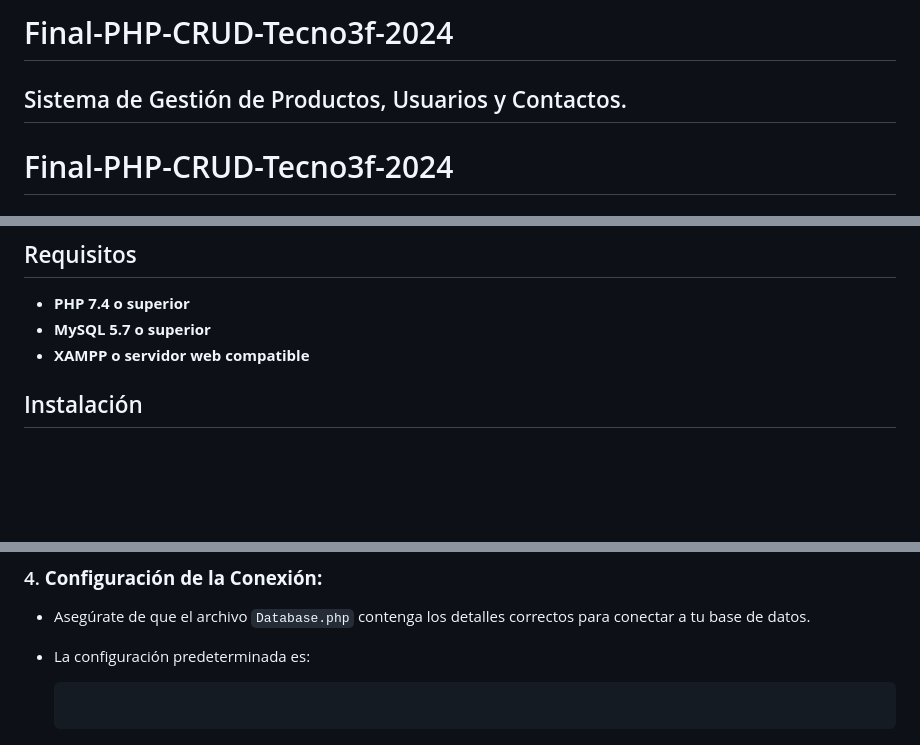
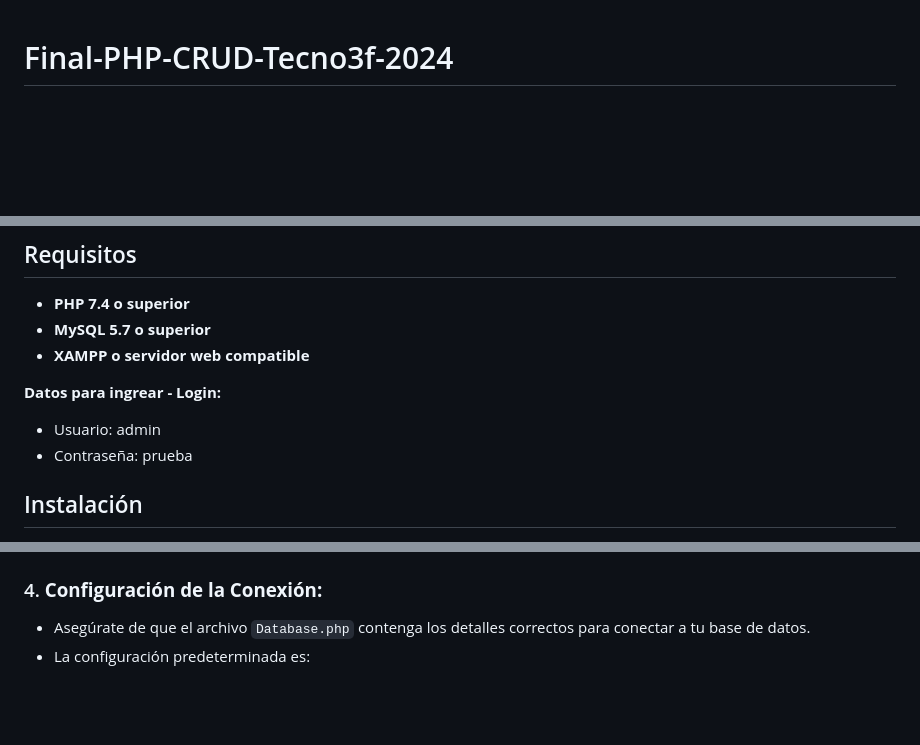
Before and after one commit to FabianEmp18/rhfphp, a Markdown page: README.md, 3 parts joined by grey strips. Rendered like a GitHub page; blank space fills up the shorter version.

Commit message:
CRUD FINAL PHP - RODRÍGUEZ HÉCTOR FABIÁN

````diff
--- a/README.md
+++ b/README.md
@@ -1,8 +1,3 @@
-# Final-PHP-CRUD-Tecno3f-2024
-
-## Sistema de Gestión de Productos, Usuarios y Contactos.
-
-
 # Final-PHP-CRUD-Tecno3f-2024
 
 # Sistema de Gestión de Productos, Usuarios y Contactos
@@ -14,6 +9,10 @@ Este proyecto es un sistema web de gestión de productos, usuarios y contactos.
 - **PHP 7.4 o superior**
 - **MySQL 5.7 o superior**
 - **XAMPP o servidor web compatible**
+
+**Datos para ingrear - Login:**
+   - Usuario: admin
+   - Contraseña: prueba
 
 ## Instalación
 
@@ -30,7 +29,6 @@ Este proyecto es un sistema web de gestión de productos, usuarios y contactos.
    - Asegúrate de que el archivo `Database.php` contenga los detalles correctos para conectar a tu base de datos.
    - La configuración predeterminada es:
 
-     ```
 <?php
 class Database {
      private $host = "localhost"; // Servidor de la base de datos
@@ -48,9 +46,9 @@ class Database {
 
    - Si tu configuración es diferente, actualiza los valores según corresponda.
 
-
-
-
+### 4. **Datos para ingrear - Login:**
+   - Usuario: admin
+   - Contraseña: prueba
 
 ## Funcionalidades
 
````
